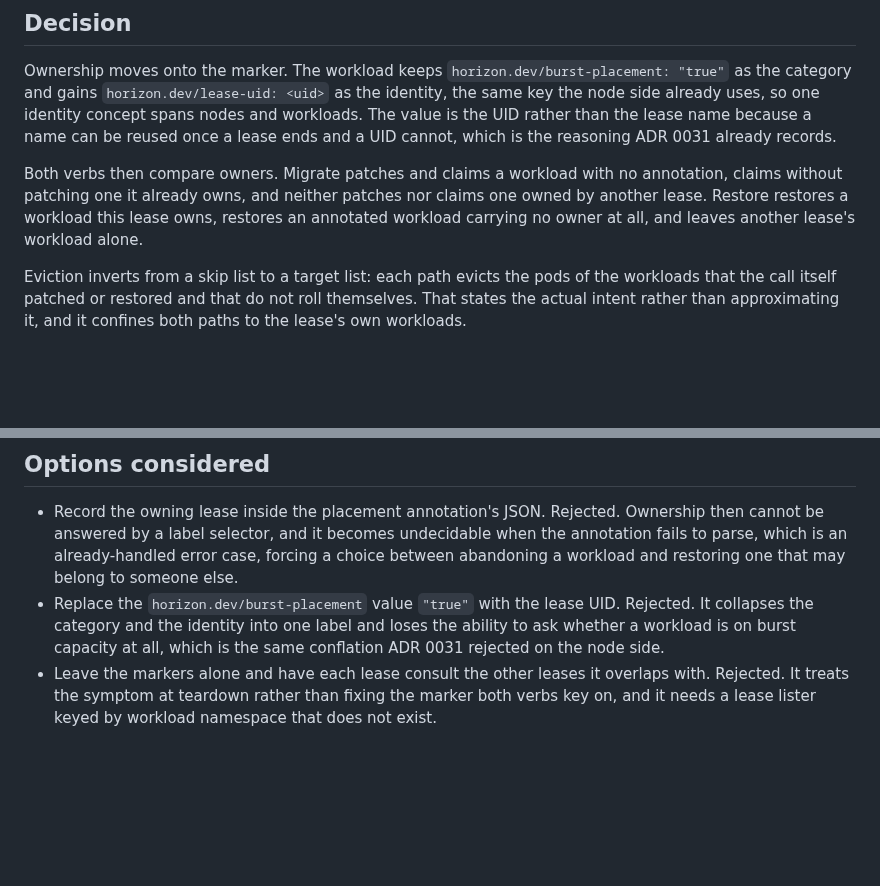
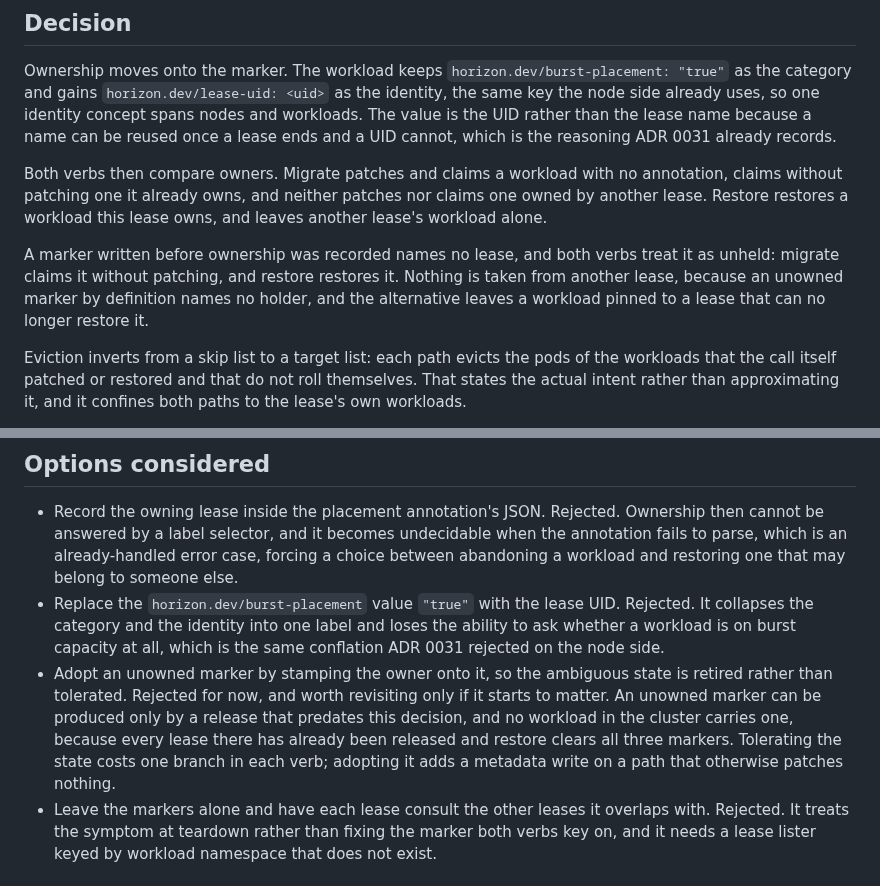
Before and after one commit to lucawalz/horizon, a Markdown page: docs/adr/0032-identify-a-leases-migrated-workloads-by-lease-uid.md, 2 parts joined by grey strips. Rendered like a GitHub page; blank space fills up the shorter version.

Commit message:
docs(adr): state how an unowned placement marker is treated

```diff
--- a/docs/adr/0032-identify-a-leases-migrated-workloads-by-lease-uid.md
+++ b/docs/adr/0032-identify-a-leases-migrated-workloads-by-lease-uid.md
@@ -17,7 +17,9 @@ Three consequences followed. `restoreWorkloads` filtered on annotation presence
 
 Ownership moves onto the marker. The workload keeps `horizon.dev/burst-placement: "true"` as the category and gains `horizon.dev/lease-uid: <uid>` as the identity, the same key the node side already uses, so one identity concept spans nodes and workloads. The value is the UID rather than the lease name because a name can be reused once a lease ends and a UID cannot, which is the reasoning ADR 0031 already records.
 
-Both verbs then compare owners. Migrate patches and claims a workload with no annotation, claims without patching one it already owns, and neither patches nor claims one owned by another lease. Restore restores a workload this lease owns, restores an annotated workload carrying no owner at all, and leaves another lease's workload alone.
+Both verbs then compare owners. Migrate patches and claims a workload with no annotation, claims without patching one it already owns, and neither patches nor claims one owned by another lease. Restore restores a workload this lease owns, and leaves another lease's workload alone.
+
+A marker written before ownership was recorded names no lease, and both verbs treat it as unheld: migrate claims it without patching, and restore restores it. Nothing is taken from another lease, because an unowned marker by definition names no holder, and the alternative leaves a workload pinned to a lease that can no longer restore it.
 
 Eviction inverts from a skip list to a target list: each path evicts the pods of the workloads that the call itself patched or restored and that do not roll themselves. That states the actual intent rather than approximating it, and it confines both paths to the lease's own workloads.
 
@@ -29,6 +31,7 @@ The asymmetry between the two verbs is deliberate and is the fail-safe direction
 
 - Record the owning lease inside the placement annotation's JSON. Rejected. Ownership then cannot be answered by a label selector, and it becomes undecidable when the annotation fails to parse, which is an already-handled error case, forcing a choice between abandoning a workload and restoring one that may belong to someone else.
 - Replace the `horizon.dev/burst-placement` value `"true"` with the lease UID. Rejected. It collapses the category and the identity into one label and loses the ability to ask whether a workload is on burst capacity at all, which is the same conflation ADR 0031 rejected on the node side.
+- Adopt an unowned marker by stamping the owner onto it, so the ambiguous state is retired rather than tolerated. Rejected for now, and worth revisiting only if it starts to matter. An unowned marker can be produced only by a release that predates this decision, and no workload in the cluster carries one, because every lease there has already been released and restore clears all three markers. Tolerating the state costs one branch in each verb; adopting it adds a metadata write on a path that otherwise patches nothing.
 - Leave the markers alone and have each lease consult the other leases it overlaps with. Rejected. It treats the symptom at teardown rather than fixing the marker both verbs key on, and it needs a lease lister keyed by workload namespace that does not exist.
 
 ## Consequences
```
